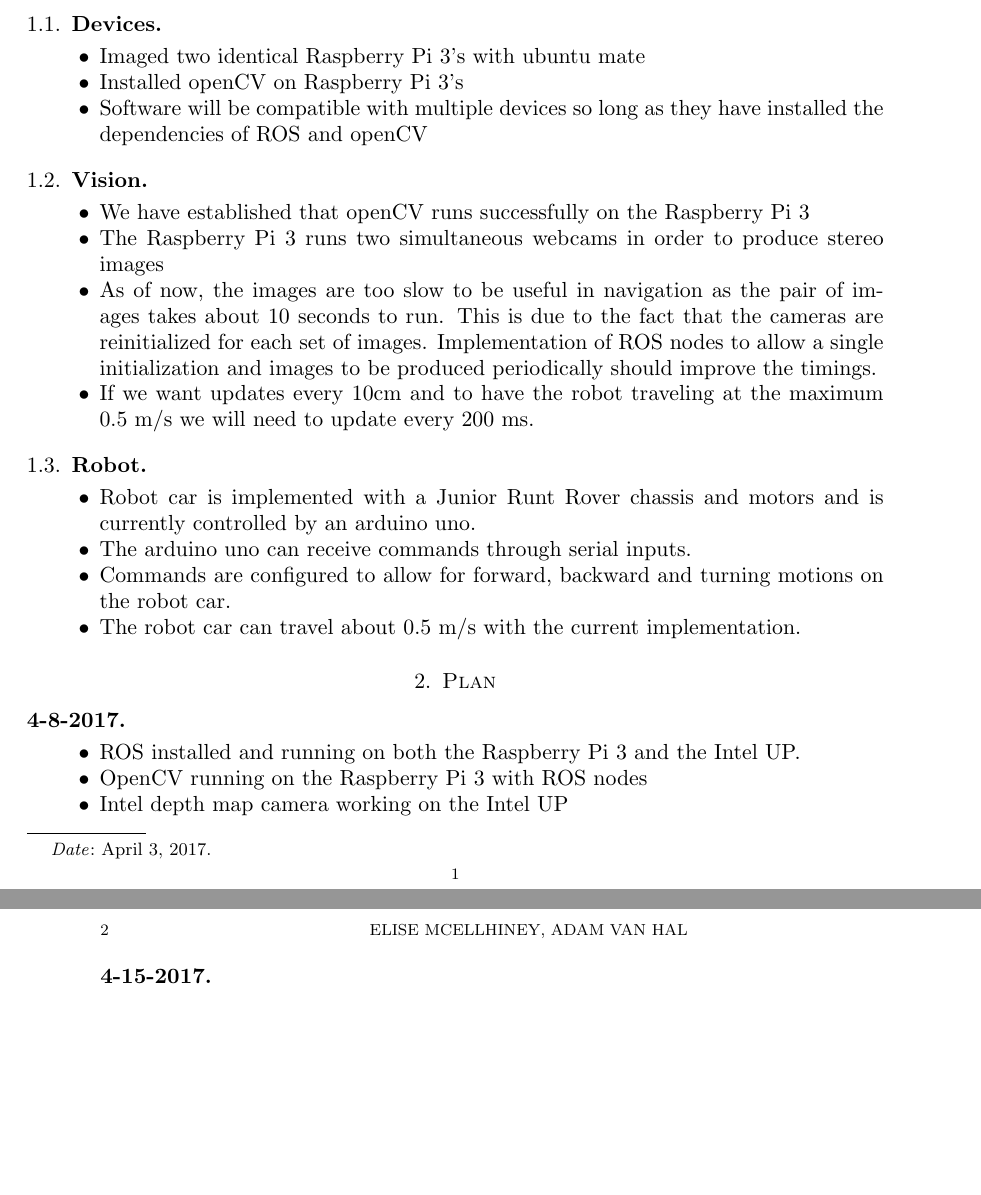
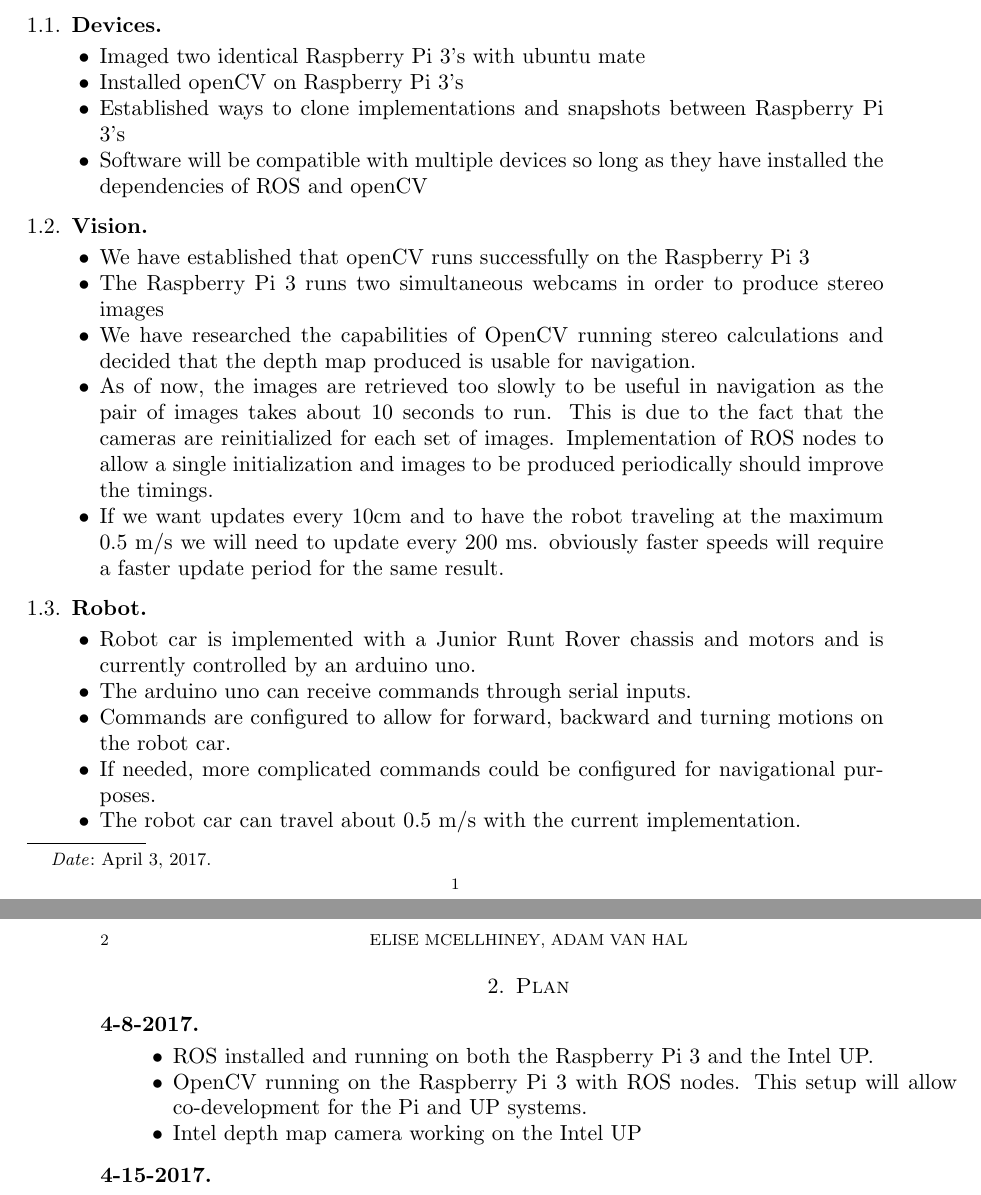
Before and after one commit to AdamVanHal/EECS753_Project, a LaTeX paper (midtermReport/report.tex): two parts of pages 1 and 2 of 2 before the commit and two parts of pages 1 and 2 of 3 after it, joined at a grey line, cut so that both start at the same text, the shorter picture padded with empty space. Compiled offline with pdfLaTeX.

Commit message:
Added more description to points

```diff
--- a/midtermReport/report.tex
+++ b/midtermReport/report.tex
@@ -20,6 +20,7 @@
 \begin{itemize}
 \item Imaged two identical Raspberry Pi 3's with ubuntu mate
 \item Installed openCV on Raspberry Pi 3's
+\item Established ways to clone implementations and snapshots between Raspberry Pi 3's
 \item Software will be compatible with multiple devices so long as they have installed the dependencies of ROS and openCV
 \end{itemize}
 
@@ -27,8 +28,9 @@
 \begin{itemize}
 \item We have established that openCV runs successfully on the Raspberry Pi 3
 \item The Raspberry Pi 3 runs two simultaneous webcams in order to produce stereo images
-\item As of now, the images are too slow to be useful in navigation as the pair of images takes about 10 seconds to run.  This is due to the fact that the cameras are reinitialized for each set of images.  Implementation of ROS nodes to allow a single initialization and images to be produced periodically should improve the timings.
-\item If we want updates every 10cm and to have the robot traveling at the maximum 0.5 m/s we will need to update every 200 ms.
+\item We have researched the capabilities of OpenCV running stereo calculations and decided that the depth map produced is usable for navigation.
+\item As of now, the images are retrieved too slowly to be useful in navigation as the pair of images takes about 10 seconds to run.  This is due to the fact that the cameras are reinitialized for each set of images.  Implementation of ROS nodes to allow a single initialization and images to be produced periodically should improve the timings.
+\item If we want updates every 10cm and to have the robot traveling at the maximum 0.5 m/s we will need to update every 200 ms. obviously faster speeds will require a faster update period for the same result.
 \end{itemize}
 
 \subsection{Robot}
@@ -36,6 +38,7 @@
 \item Robot car is implemented with a Junior Runt Rover chassis and motors and is currently controlled by an arduino uno.
 \item The arduino uno can receive commands through serial inputs.
 \item Commands are configured to allow for forward, backward and turning motions on the robot car.
+\item If needed, more complicated commands could be configured for navigational purposes.
 \item The robot car can travel about 0.5 m/s with the current implementation.
 \end{itemize}
 
@@ -43,7 +46,7 @@
 \subsection*{4-8-2017}
 \begin{itemize}
 \item ROS installed and running on both the Raspberry Pi 3 and the Intel UP.
-\item OpenCV running on the Raspberry Pi 3 with ROS nodes
+\item OpenCV running on the Raspberry Pi 3 with ROS nodes. This setup will allow co-development for the Pi and UP systems.
 \item Intel depth map camera working on the Intel UP
 \end{itemize}
 
```
